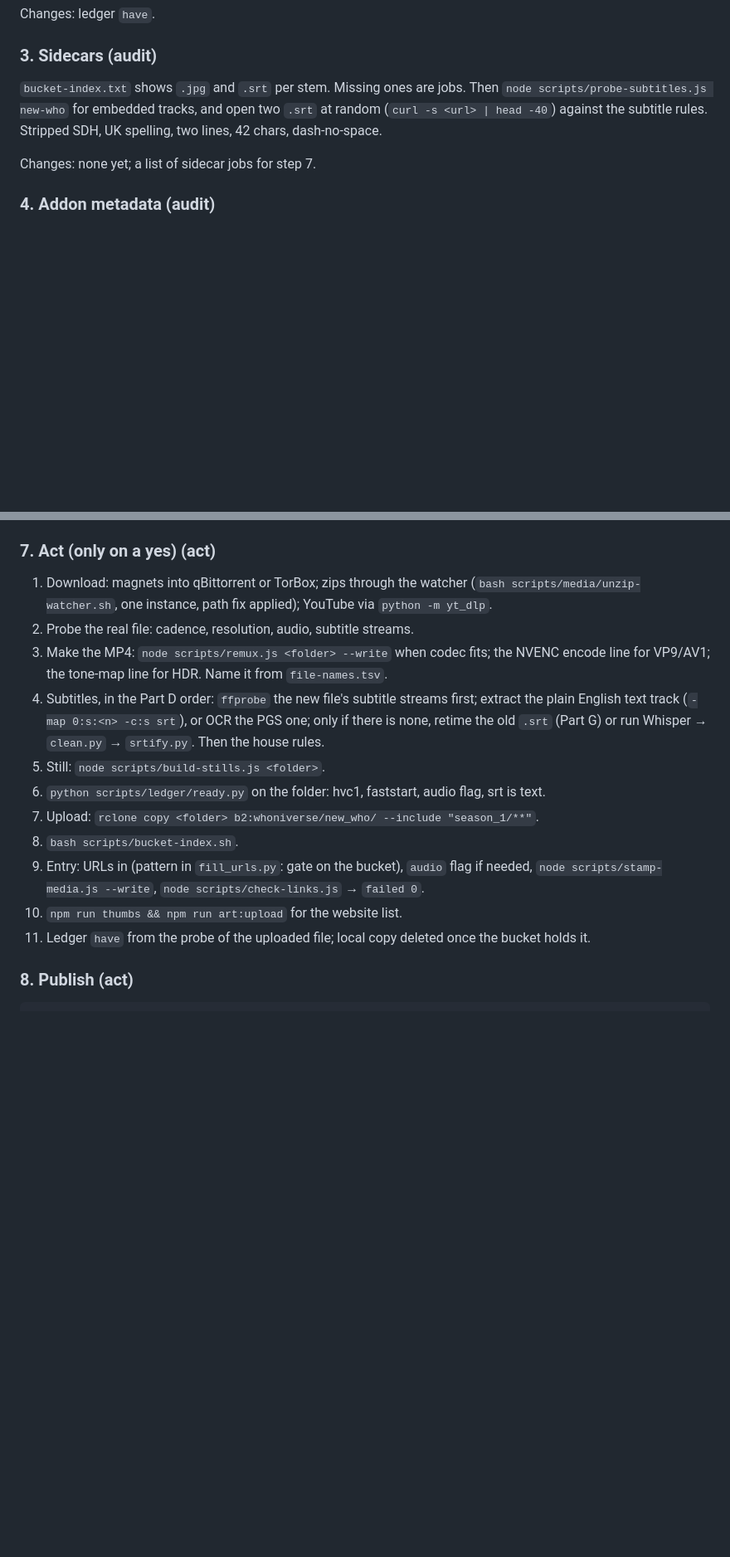
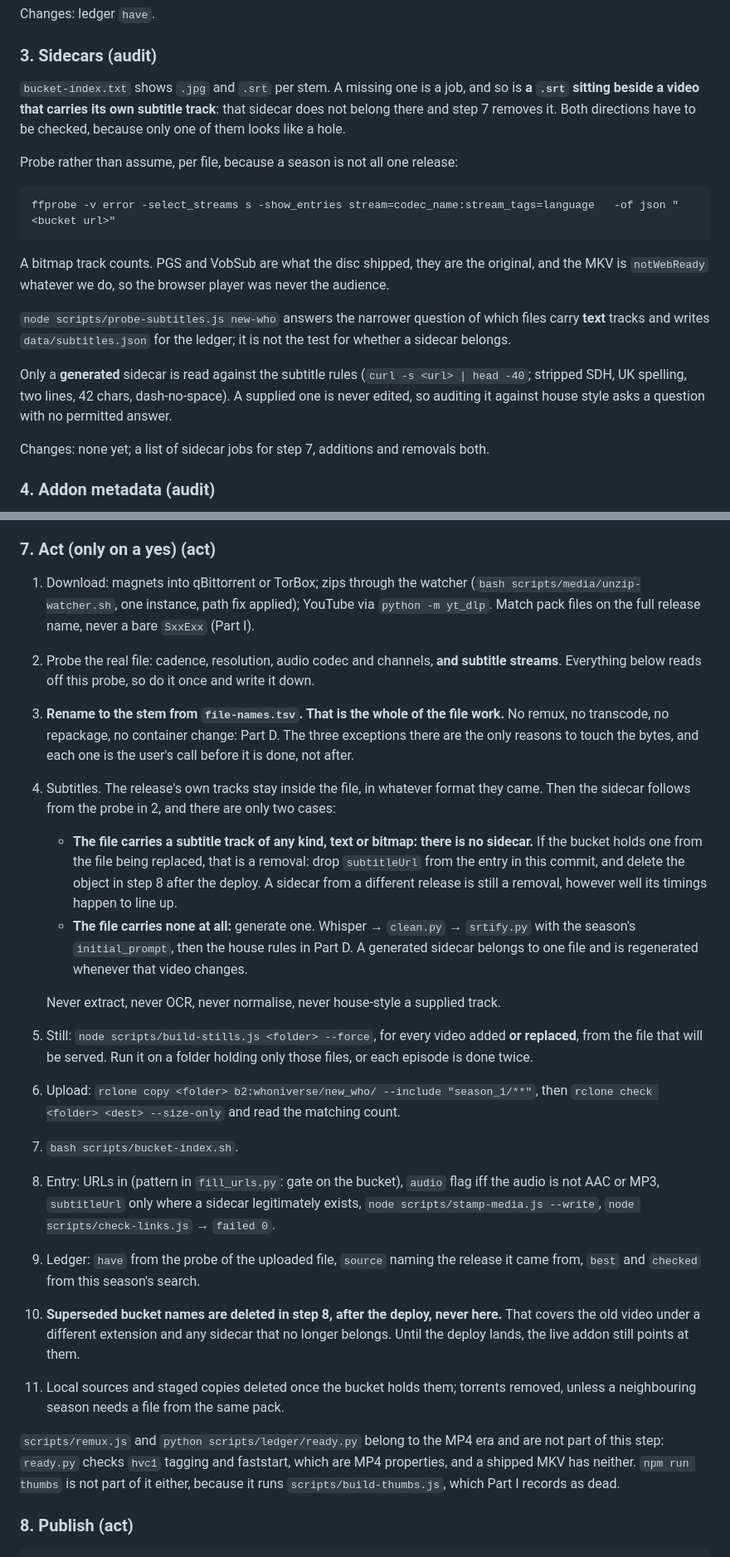
Before and after one commit to nubblyn/whoniverse, a Markdown page: docs/season-pass.md, 2 parts joined by grey strips. Shown at 83% size. GitHub-like rendering; blank space fills up the shorter version.

Commit message:
season-pass: the procedure now says what the rules say
Part I recorded the sidecar mistake, but Part I is history and the next pass
follows Parts D, E and H. Those still carried the MP4-era procedure, which is
how a rule already written down went unapplied three seasons running.

Step 7 told the next season to remux to MP4 and to extract or OCR the new file's
subtitle track. Both are the opposite of what Part D settled. It is rewritten:
rename the file and stop, keep the release's own tracks inside it, and decide the
sidecar from the probe. A file with a track of any kind, bitmap included, gets no
sidecar, and an existing one is a removal in two parts, subtitleUrl in the commit
and the bucket object after the deploy.

Step 3 only looked for missing sidecars. A sidecar that should not exist does not
look like a hole, so it now checks both directions and probes per file, because a
season is not all one release.

Also removed from the procedure: npm run thumbs, which drives the script Part I
already records as dead; remux.js and ready.py, which check hvc1 tagging and
faststart on files that are no longer MP4; and the Subtitle Edit and Discs entries
that still recommended OCR. Every remaining mention of OCR is a prohibition.

Checklist line 5 and the Part D table now state the end condition the steps produce.

Co-Authored-By: Claude Opus 5 <noreply@anthropic.com>

````diff
--- a/docs/season-pass.md
+++ b/docs/season-pass.md
@@ -626,12 +628,29 @@ Changes: ledger `have`.
 
 ### 3. Sidecars  (audit)
 
-`bucket-index.txt` shows `.jpg` and `.srt` per stem. Missing ones are jobs. Then
-`node scripts/probe-subtitles.js new-who` for embedded tracks, and open two `.srt` at
-random (`curl -s <url> | head -40`) against the subtitle rules. Stripped SDH, UK spelling,
-two lines, 42 chars, dash-no-space.
+`bucket-index.txt` shows `.jpg` and `.srt` per stem. A missing one is a job, and so is
+**a `.srt` sitting beside a video that carries its own subtitle track**: that sidecar
+does not belong there and step 7 removes it. Both directions have to be checked, because
+only one of them looks like a hole.
 
-Changes: none yet; a list of sidecar jobs for step 7.
+Probe rather than assume, per file, because a season is not all one release:
+
+```
+ffprobe -v error -select_streams s -show_entries stream=codec_name:stream_tags=language   -of json "<bucket url>"
+```
+
+A bitmap track counts. PGS and VobSub are what the disc shipped, they are the original,
+and the MKV is `notWebReady` whatever we do, so the browser player was never the audience.
+
+`node scripts/probe-subtitles.js new-who` answers the narrower question of which files
+carry **text** tracks and writes `data/subtitles.json` for the ledger; it is not the test
+for whether a sidecar belongs.
+
+Only a **generated** sidecar is read against the subtitle rules (`curl -s <url> | head -40`;
+stripped SDH, UK spelling, two lines, 42 chars, dash-no-space). A supplied one is never
+edited, so auditing it against house style asks a question with no permitted answer.
+
+Changes: none yet; a list of sidecar jobs for step 7, additions and removals both.
 
 ### 4. Addon metadata  (audit)
 
@@ -695,22 +714,46 @@ Changes: ledger `best`, `checked`.
 
 1. Download: magnets into qBittorrent or TorBox; zips through the watcher
    (`bash scripts/media/unzip-watcher.sh`, one instance, path fix applied); YouTube via `python -m yt_dlp`.
-2. Probe the real file: cadence, resolution, audio, subtitle streams.
-3. Make the MP4: `node scripts/remux.js <folder> --write` when codec fits; the NVENC
-   encode line for VP9/AV1; the tone-map line for HDR. Name it from `file-names.tsv`.
-4. Subtitles, in the Part D order: `ffprobe` the new file's subtitle streams first;
-   extract the plain English text track (`-map 0:s:<n> -c:s srt`), or OCR the PGS one;
-   only if there is none, retime the old `.srt` (Part G) or run Whisper → `clean.py` →
-   `srtify.py`. Then the house rules.
-5. Still: `node scripts/build-stills.js <folder>`.
-6. `python scripts/ledger/ready.py` on the folder: hvc1, faststart, audio flag, srt is text.
-7. Upload: `rclone copy <folder> b2:whoniverse/new_who/ --include "season_1/**"`.
-8. `bash scripts/bucket-index.sh`.
-9. Entry: URLs in (pattern in `fill_urls.py`: gate on the bucket), `audio` flag if needed,
+   Match pack files on the full release name, never a bare `SxxExx` (Part I).
+2. Probe the real file: cadence, resolution, audio codec and channels, **and subtitle
+   streams**. Everything below reads off this probe, so do it once and write it down.
+3. **Rename to the stem from `file-names.tsv`. That is the whole of the file work.**
+   No remux, no transcode, no repackage, no container change: Part D. The three
+   exceptions there are the only reasons to touch the bytes, and each one is the user's
+   call before it is done, not after.
+4. Subtitles. The release's own tracks stay inside the file, in whatever format they
+   came. Then the sidecar follows from the probe in 2, and there are only two cases:
+   - **The file carries a subtitle track of any kind, text or bitmap: there is no
+     sidecar.** If the bucket holds one from the file being replaced, that is a removal:
+     drop `subtitleUrl` from the entry in this commit, and delete the object in step 8
+     after the deploy. A sidecar from a different release is still a removal, however
+     well its timings happen to line up.
+   - **The file carries none at all:** generate one. Whisper → `clean.py` → `srtify.py`
+     with the season's `initial_prompt`, then the house rules in Part D. A generated
+     sidecar belongs to one file and is regenerated whenever that video changes.
+
+   Never extract, never OCR, never normalise, never house-style a supplied track.
+5. Still: `node scripts/build-stills.js <folder> --force`, for every video added **or
+   replaced**, from the file that will be served. Run it on a folder holding only those
+   files, or each episode is done twice.
+6. Upload: `rclone copy <folder> b2:whoniverse/new_who/ --include "season_1/**"`, then
+   `rclone check <folder> <dest> --size-only` and read the matching count.
+7. `bash scripts/bucket-index.sh`.
+8. Entry: URLs in (pattern in `fill_urls.py`: gate on the bucket), `audio` flag iff the
+   audio is not AAC or MP3, `subtitleUrl` only where a sidecar legitimately exists,
    `node scripts/stamp-media.js --write`, `node scripts/check-links.js` → `failed 0`.
-10. `npm run thumbs && npm run art:upload` for the website list.
-11. Ledger `have` from the probe of the uploaded file; local copy deleted once the bucket
-    holds it.
+9. Ledger: `have` from the probe of the uploaded file, `source` naming the release it
+   came from, `best` and `checked` from this season's search.
+10. **Superseded bucket names are deleted in step 8, after the deploy, never here.**
+    That covers the old video under a different extension and any sidecar that no longer
+    belongs. Until the deploy lands, the live addon still points at them.
+11. Local sources and staged copies deleted once the bucket holds them; torrents removed,
+    unless a neighbouring season needs a file from the same pack.
+
+`scripts/remux.js` and `python scripts/ledger/ready.py` belong to the MP4 era and are not
+part of this step: `ready.py` checks `hvc1` tagging and faststart, which are MP4
+properties, and a shipped MKV has neither. `npm run thumbs` is not part of it either,
+because it runs `scripts/build-thumbs.js`, which Part I records as dead.
 
 ### 8. Publish  (act)
 
````
Also changed, not shown: other parts of docs/season-pass.md (+15 -11 lines).
